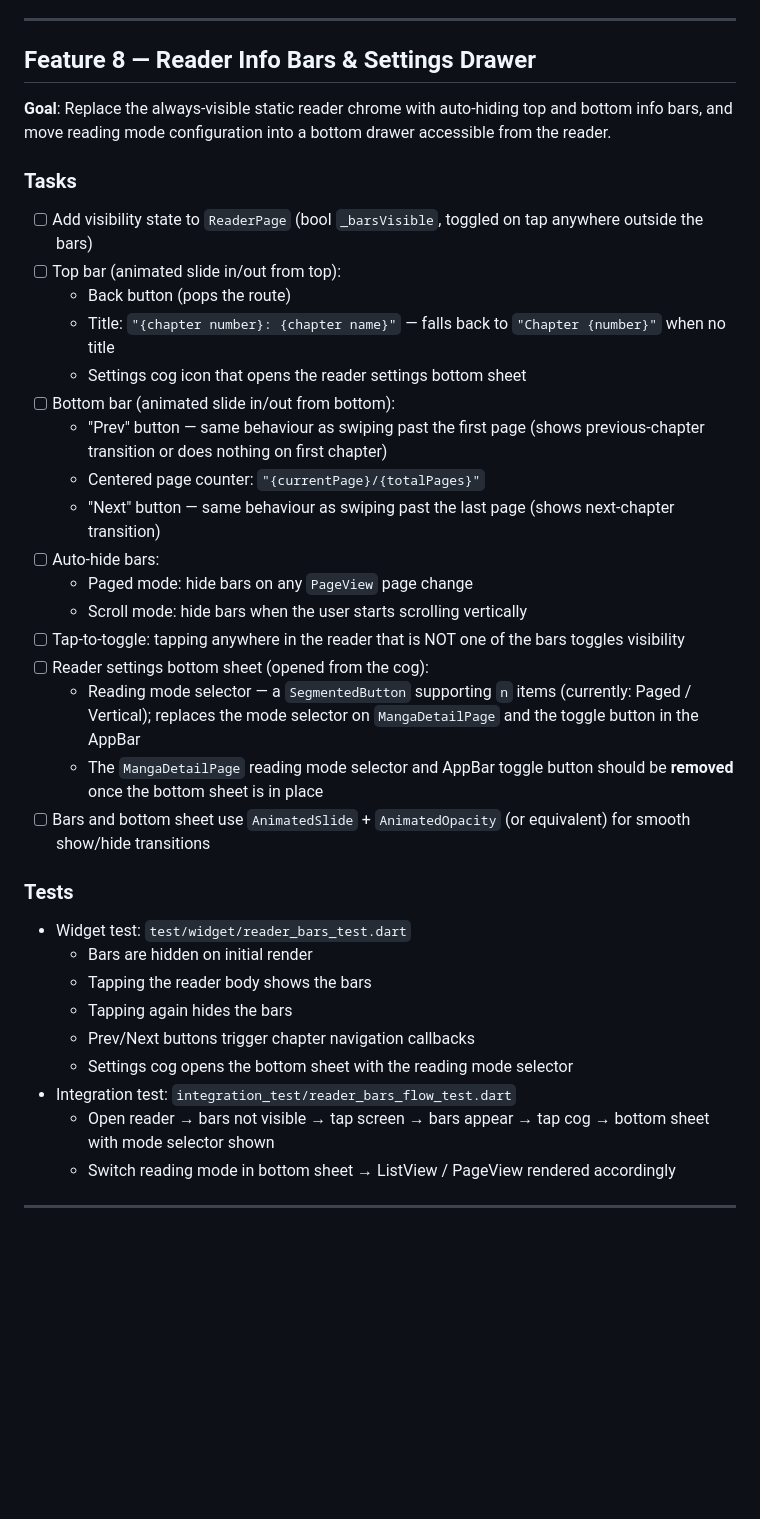
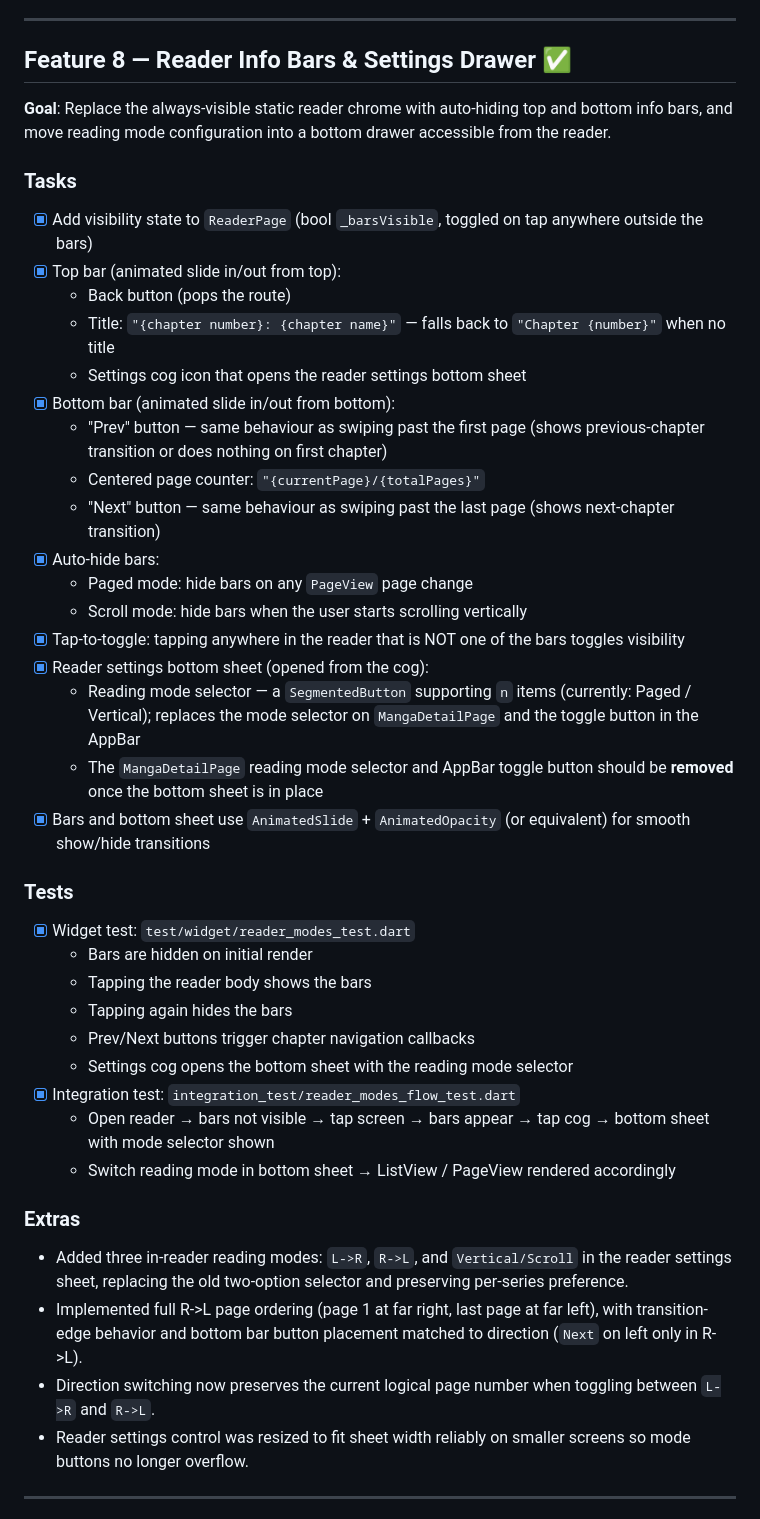
Before and after one commit to petersjl/manga_portal, a Markdown page: docs/ROADMAP.md, the part around the change. GitHub-like rendering; blank space fills up the shorter version.

Commit message:
Update roadmap

```diff
--- a/docs/ROADMAP.md
+++ b/docs/ROADMAP.md
@@ -327,41 +327,48 @@ _All tasks and tests complete. Verified on emulator: real MangaDex search return
 
 ---
 
-## Feature 8 — Reader Info Bars & Settings Drawer
+## Feature 8 — Reader Info Bars & Settings Drawer ✅
 
 **Goal**: Replace the always-visible static reader chrome with auto-hiding top and bottom info bars, and move reading mode configuration into a bottom drawer accessible from the reader.
 
 ### Tasks
 
-- [ ] Add visibility state to `ReaderPage` (bool `_barsVisible`, toggled on tap anywhere outside the bars)
-- [ ] Top bar (animated slide in/out from top):
+- [x] Add visibility state to `ReaderPage` (bool `_barsVisible`, toggled on tap anywhere outside the bars)
+- [x] Top bar (animated slide in/out from top):
   - Back button (pops the route)
   - Title: `"{chapter number}: {chapter name}"` — falls back to `"Chapter {number}"` when no title
   - Settings cog icon that opens the reader settings bottom sheet
-- [ ] Bottom bar (animated slide in/out from bottom):
+- [x] Bottom bar (animated slide in/out from bottom):
   - "Prev" button — same behaviour as swiping past the first page (shows previous-chapter transition or does nothing on first chapter)
   - Centered page counter: `"{currentPage}/{totalPages}"`
   - "Next" button — same behaviour as swiping past the last page (shows next-chapter transition)
-- [ ] Auto-hide bars:
+- [x] Auto-hide bars:
   - Paged mode: hide bars on any `PageView` page change
   - Scroll mode: hide bars when the user starts scrolling vertically
-- [ ] Tap-to-toggle: tapping anywhere in the reader that is NOT one of the bars toggles visibility
-- [ ] Reader settings bottom sheet (opened from the cog):
+- [x] Tap-to-toggle: tapping anywhere in the reader that is NOT one of the bars toggles visibility
+- [x] Reader settings bottom sheet (opened from the cog):
   - Reading mode selector — a `SegmentedButton` supporting `n` items (currently: Paged / Vertical); replaces the mode selector on `MangaDetailPage` and the toggle button in the AppBar
   - The `MangaDetailPage` reading mode selector and AppBar toggle button should be **removed** once the bottom sheet is in place
-- [ ] Bars and bottom sheet use `AnimatedSlide` + `AnimatedOpacity` (or equivalent) for smooth show/hide transitions
+- [x] Bars and bottom sheet use `AnimatedSlide` + `AnimatedOpacity` (or equivalent) for smooth show/hide transitions
 
 ### Tests
 
-- Widget test: `test/widget/reader_bars_test.dart`
+- [x] Widget test: `test/widget/reader_modes_test.dart`
   - Bars are hidden on initial render
   - Tapping the reader body shows the bars
   - Tapping again hides the bars
   - Prev/Next buttons trigger chapter navigation callbacks
   - Settings cog opens the bottom sheet with the reading mode selector
-- Integration test: `integration_test/reader_bars_flow_test.dart`
+- [x] Integration test: `integration_test/reader_modes_flow_test.dart`
   - Open reader → bars not visible → tap screen → bars appear → tap cog → bottom sheet with mode selector shown
   - Switch reading mode in bottom sheet → ListView / PageView rendered accordingly
+
+### Extras
+
+- Added three in-reader reading modes: `L->R`, `R->L`, and `Vertical/Scroll` in the reader settings sheet, replacing the old two-option selector and preserving per-series preference.
+- Implemented full R->L page ordering (page 1 at far right, last page at far left), with transition-edge behavior and bottom bar button placement matched to direction (`Next` on left only in R->L).
+- Direction switching now preserves the current logical page number when toggling between `L->R` and `R->L`.
+- Reader settings control was resized to fit sheet width reliably on smaller screens so mode buttons no longer overflow.
 
 ---
 
```
